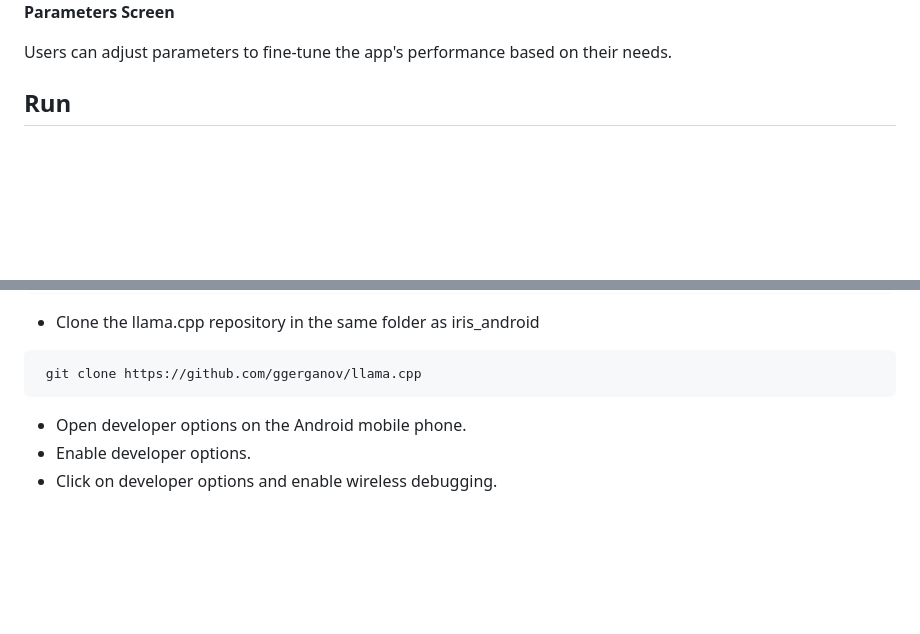
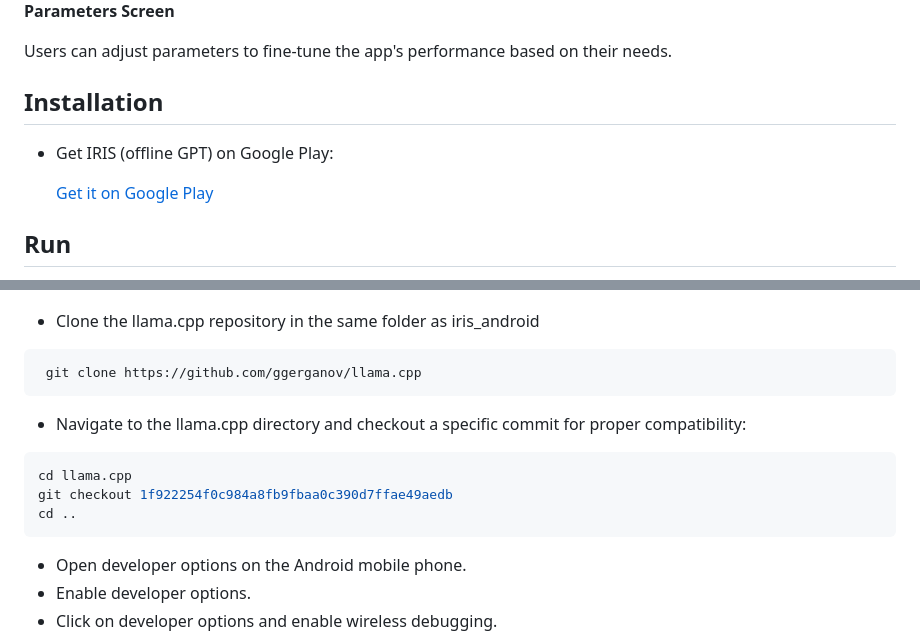
Before and after one commit to nerve-sparks/iris_android, a Markdown page: Readme.md, 2 parts joined by grey strips. GitHub-like rendering; blank space fills up the shorter version.

Commit message:
added play store link and git checkout in read me

````diff
--- a/Readme.md
+++ b/Readme.md
@@ -36,6 +36,10 @@
   </div>
 </div>
 
+## Installation
+- Get IRIS (offline GPT) on Google Play:
+
+  [Get it on Google Play](https://play.google.com/store/apps/details?id=com.nervesparks.irisGPT&hl=en_IN)
 ## Run
 
 - Go to releases : https://github.com/nerve-sparks/iris_android/releases
@@ -89,7 +93,13 @@ On opening the app, users can download suggested models to optimize performance
 ```bash
  git clone https://github.com/ggerganov/llama.cpp
 ```
+- Navigate to the llama.cpp directory and checkout a specific commit for proper compatibility:
 
+```bash
+cd llama.cpp
+git checkout 1f922254f0c984a8fb9fbaa0c390d7ffae49aedb
+cd ..
+```
 - Open developer options on the Android mobile phone.
 - Enable developer options.
 - Click on developer options and enable wireless debugging.
````
Also changed, not shown: other parts of Readme.md (+1 -1 lines).
